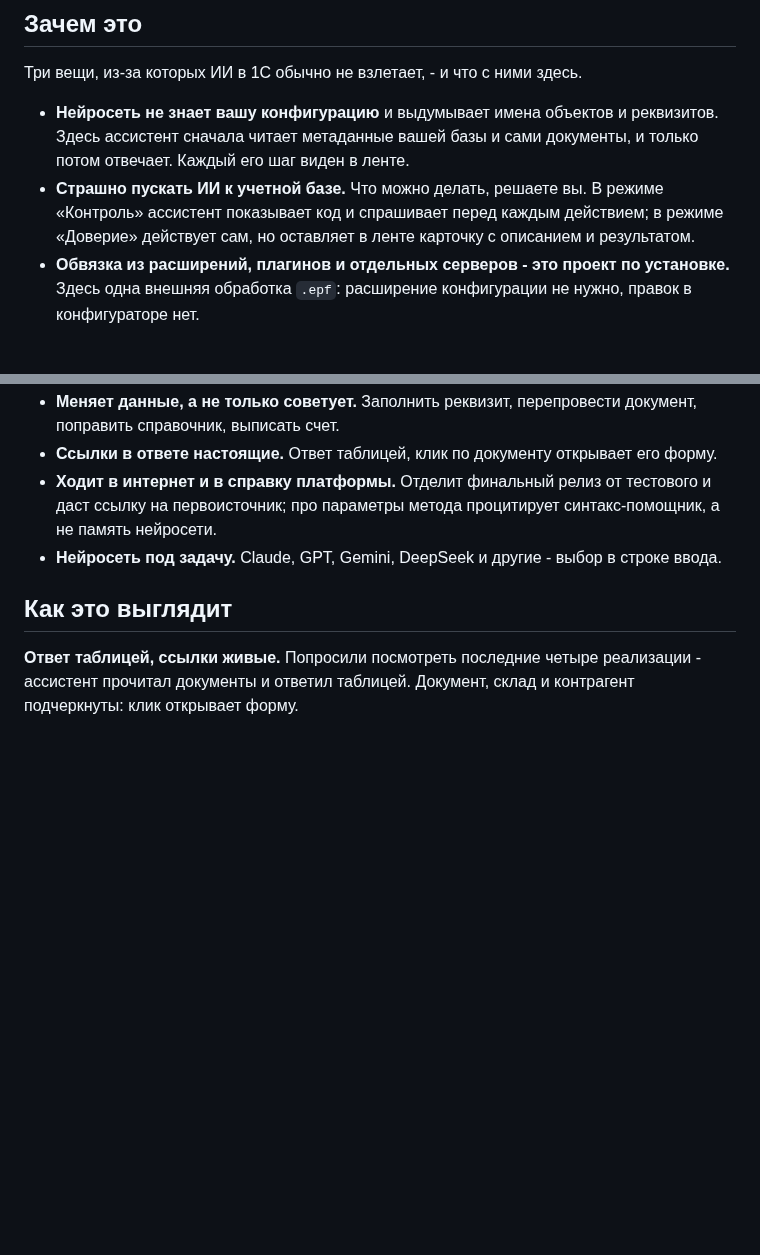
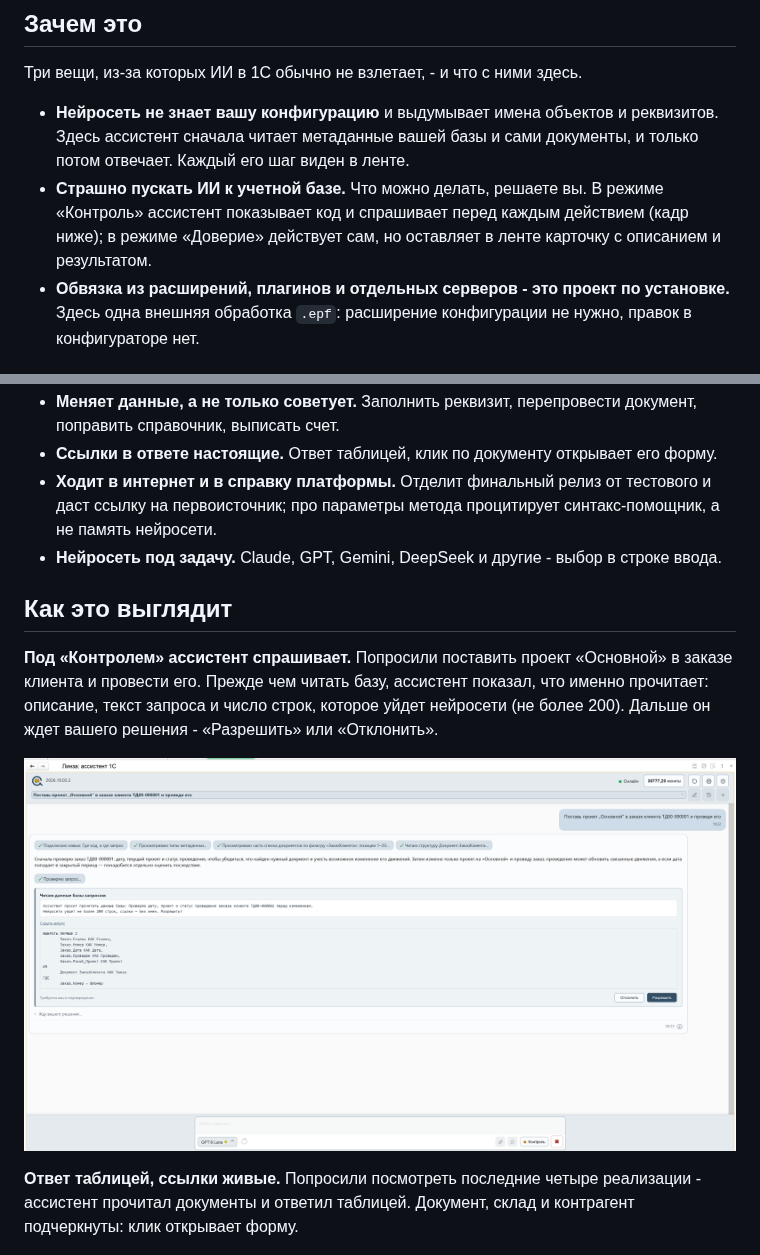
Before and after one commit to SgonnovDmGit/lensa-assistant-1c, a Markdown page: README.md, 2 parts joined by grey strips. Rendered like a GitHub page; pictures changed too: docs/screens/assistant-control.png (added); blank space fills up the shorter version.

Commit message:
docs: кадр режима «Контроль» в README
Карточка запроса разрешения: описание, текст запроса, лимит строк для
нейросети, кнопки «Разрешить» и «Отклонить». Иллюстрирует довод про
контроль в блоке «Зачем это».

Refs M-000095

Co-Authored-By: Claude Sonnet 5.5 <noreply@anthropic.com>

```diff
--- a/README.md
+++ b/README.md
@@ -36,8 +36,8 @@
   ассистент сначала читает метаданные вашей базы и сами документы, и только потом отвечает.
   Каждый его шаг виден в ленте.
 - **Страшно пускать ИИ к учетной базе.** Что можно делать, решаете вы. В режиме «Контроль»
-  ассистент показывает код и спрашивает перед каждым действием; в режиме «Доверие» действует
-  сам, но оставляет в ленте карточку с описанием и результатом.
+  ассистент показывает код и спрашивает перед каждым действием (кадр ниже); в режиме «Доверие»
+  действует сам, но оставляет в ленте карточку с описанием и результатом.
 - **Обвязка из расширений, плагинов и отдельных серверов - это проект по установке.** Здесь
   одна внешняя обработка `.epf`: расширение конфигурации не нужно, правок в конфигураторе нет.
 
@@ -54,6 +54,15 @@
 - **Нейросеть под задачу.** Claude, GPT, Gemini, DeepSeek и другие - выбор в строке ввода.
 
 ## Как это выглядит
+
+**Под «Контролем» ассистент спрашивает.** Попросили поставить проект «Основной» в заказе клиента и
+провести его. Прежде чем читать базу, ассистент показал, что именно прочитает: описание, текст
+запроса и число строк, которое уйдет нейросети (не более 200). Дальше он ждет вашего решения -
+«Разрешить» или «Отклонить».
+
+<p align="center">
+  <img src="docs/screens/assistant-control.png" alt="Карточка в режиме «Контроль»: описание действия, текст запроса, кнопки «Отклонить» и «Разрешить»" width="900">
+</p>
 
 **Ответ таблицей, ссылки живые.** Попросили посмотреть последние четыре реализации - ассистент
 прочитал документы и ответил таблицей. Документ, склад и контрагент подчеркнуты: клик открывает
```
